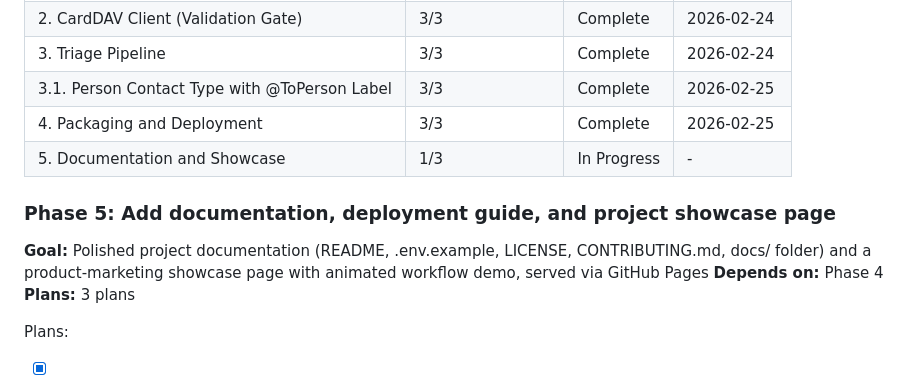
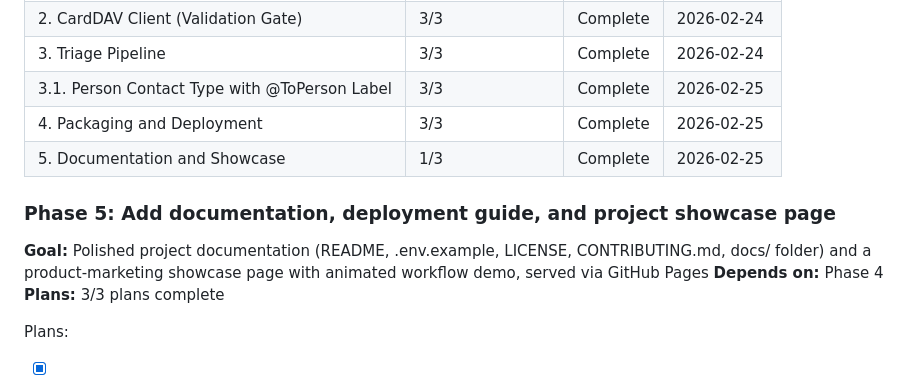
Before and after one commit to HelloThisIsFlo/mailroom, a Markdown page: .planning/ROADMAP.md, the part around the change. GitHub-like rendering.

Commit message:
docs(phase-5): complete phase execution

```diff
--- a/.planning/ROADMAP.md
+++ b/.planning/ROADMAP.md
@@ -115,13 +115,13 @@ Phases execute in numeric order: 1 -> 2 -> 3 -> 3.1 -> 4
 | 3. Triage Pipeline | 3/3 | Complete    | 2026-02-24 |
 | 3.1. Person Contact Type with @ToPerson Label | 3/3 | Complete    | 2026-02-25 |
 | 4. Packaging and Deployment | 3/3 | Complete    | 2026-02-25 |
-| 5. Documentation and Showcase | 1/3 | In Progress | - |
+| 5. Documentation and Showcase | 1/3 | Complete    | 2026-02-25 |
 
 ### Phase 5: Add documentation, deployment guide, and project showcase page
 
 **Goal:** Polished project documentation (README, .env.example, LICENSE, CONTRIBUTING.md, docs/ folder) and a product-marketing showcase page with animated workflow demo, served via GitHub Pages
 **Depends on:** Phase 4
-**Plans:** 3 plans
+**Plans:** 3/3 plans complete
 
 Plans:
 - [x] 05-01-PLAN.md — Root project files (README.md, .env.example, LICENSE, CONTRIBUTING.md)
```
Also changed, not shown: 1 other file.
